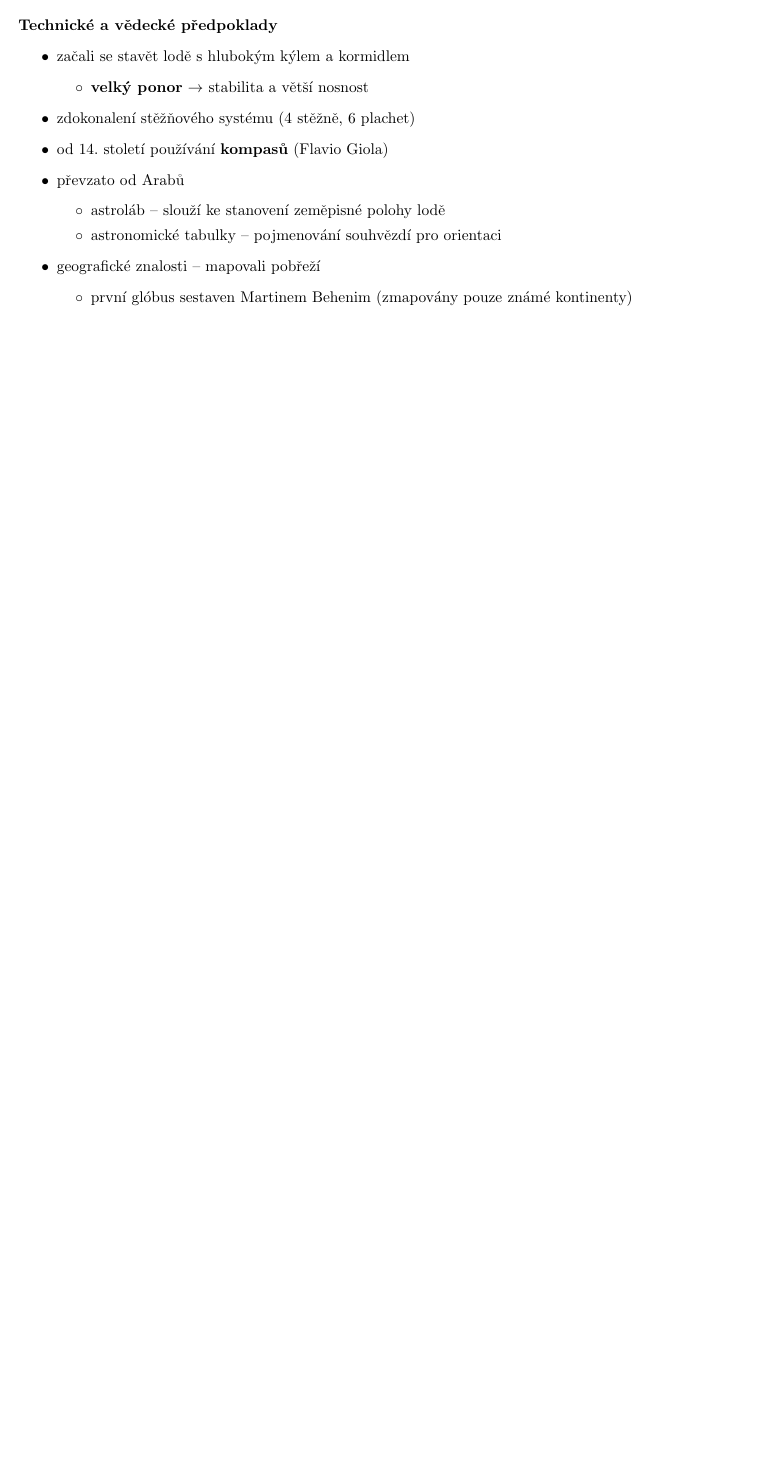
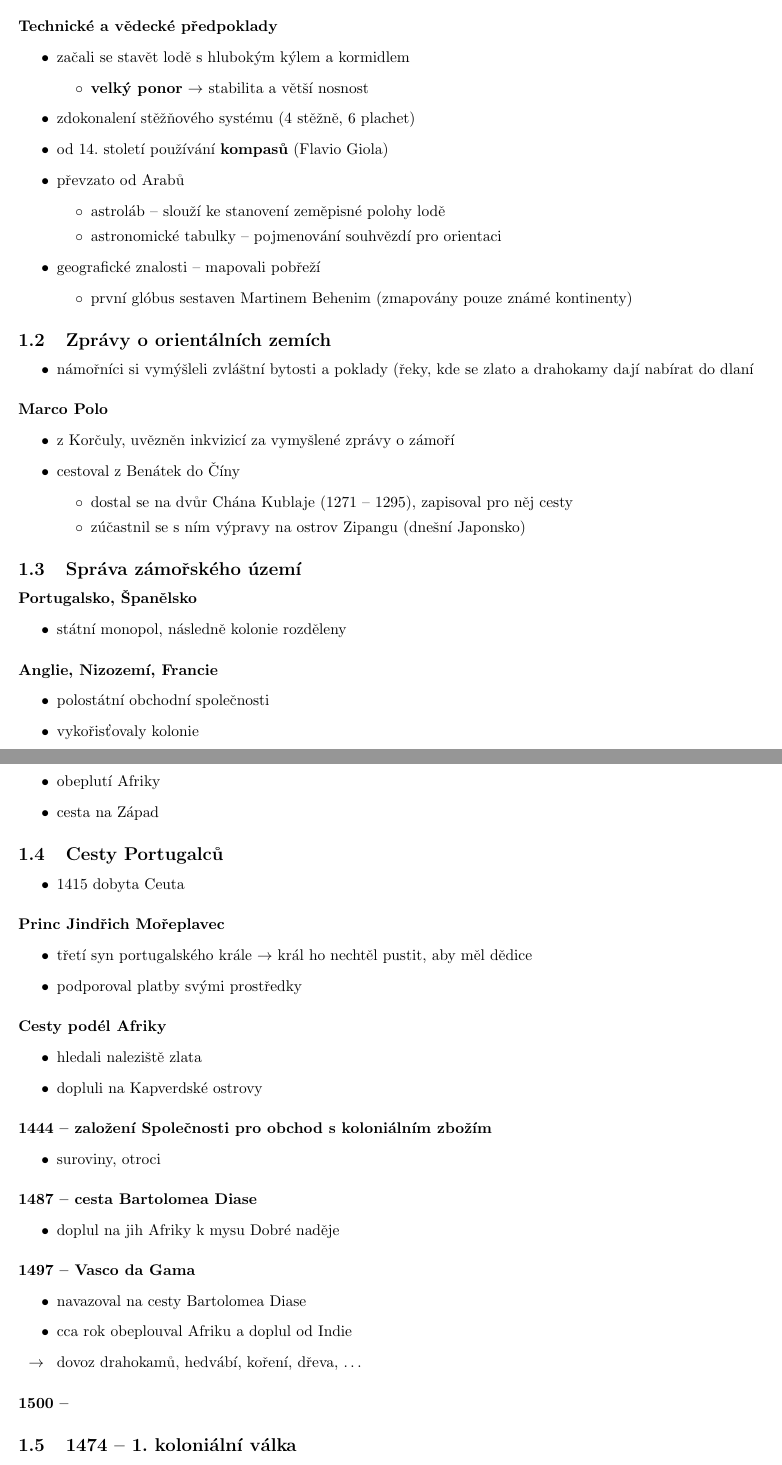
Before and after one commit to JRadl/Zapisy, a LaTeX document (Dějepis/17_ranny_novovek.tex): part of page 2 of 2 before the commit and two parts of pages 2 and 3 of 4 after it, the two joined at a grey line, cut so that both start at the same text, the shorter picture padded with empty space. The pictures show the PDF file Dějepis/17_ranny_novovek.pdf that the author committed with the source.

Commit message:
Dějepis 31. 1. 2019

```diff
--- a/Dějepis/17_ranny_novovek.tex
+++ b/Dějepis/17_ranny_novovek.tex
@@ -37,4 +38,78 @@
 	\end{itemize}
 \end{itemize}
 
+\subsection{Zprávy o orientálních zemích}
+\begin{itemize}
+\item námořníci si vymýšleli zvláštní bytosti a poklady (řeky, kde se zlato a drahokamy dají nabírat do dlaní
+\end{itemize}
 
+\paragraph{Marco Polo}
+\begin{itemize}
+\item z Korčuly, uvězněn inkvizicí za vymyšlené zprávy o zámoří
+\item cestoval z Benátek do Číny
+	\begin{itemize}
+	\item dostal se na dvůr Chána Kublaje (1271 -- 1295), zapisoval pro něj cesty
+	\item zúčastnil se s ním výpravy na ostrov Zipangu (dnešní Japonsko)
+	\end{itemize}
+\end{itemize}
+
+\subsection{Správa zámořského území}
+\paragraph{Portugalsko, Španělsko}
+\begin{itemize}
+\item státní monopol, následně kolonie rozděleny
+\end{itemize}
+
+\paragraph{Anglie, Nizozemí, Francie}
+\begin{itemize}
+\item polostátní obchodní společnosti
+\item vykořisťovaly kolonie
+\end{itemize}
+
+\paragraph{Cesty do orientu}
+\begin{itemize}
+\item obeplutí Afriky
+\item cesta na Západ
+\end{itemize}
+
+\subsection{Cesty Portugalců}
+\begin{itemize}
+\item 1415 dobyta Ceuta
+\end{itemize}
+
+\paragraph{Princ Jindřich Mořeplavec}
+\begin{itemize}
+\item třetí syn portugalského krále \ra král ho nechtěl pustit, aby měl dědice
+\item podporoval platby svými prostředky
+\end{itemize}
+
+\paragraph{Cesty podél Afriky}
+\begin{itemize}
+\item hledali naleziště zlata
+\item dopluli na Kapverdské ostrovy
+\end{itemize}
+
+\paragraph{\lp{1444}{založení Společnosti pro obchod s koloniálním zbožím}}
+\begin{itemize}
+\item suroviny, otroci
+\end{itemize}
+
+\paragraph{\lp{1487}{cesta Bartolomea Diase}}
+\begin{itemize}
+\item doplul na jih Afriky k mysu Dobré naděje
+\end{itemize}
+
+\paragraph{\lp{1497}{Vasco da Gama}}
+\begin{itemize}
+\item navazoval na cesty Bartolomea Diase
+\item cca rok obeplouval Afriku a doplul od Indie
+\item[\ra] dovoz drahokamů, hedvábí, koření, dřeva, \ldots
+\end{itemize}
+
+\paragraph{\lp{1500}{}}
+
+
+\subsection{\lp{1474}{1. koloniální válka}}
+\begin{itemize}
+\item Portugalsko chtělo ovládnout Katílii
+\item[\ra] první dělení světa
+	\begin{itemize}
```
Also changed, not shown: Dějepis/17_ranny_novovek.pdf, Dějepis/17_ranny_novovek.tex (66 more changed lines).
